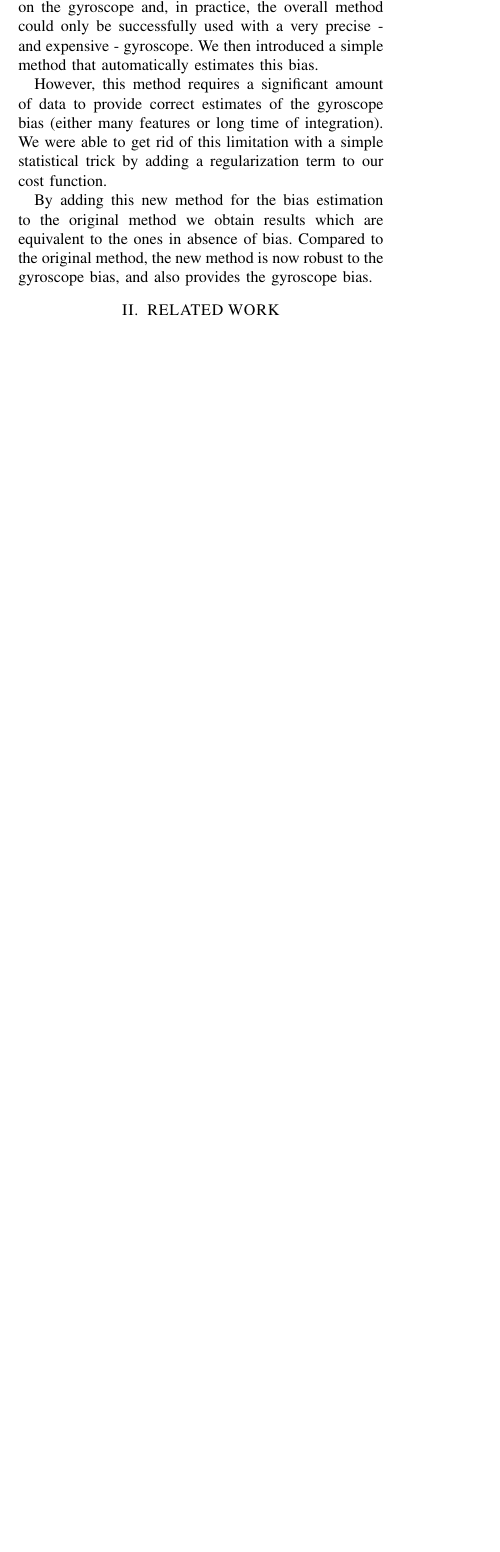
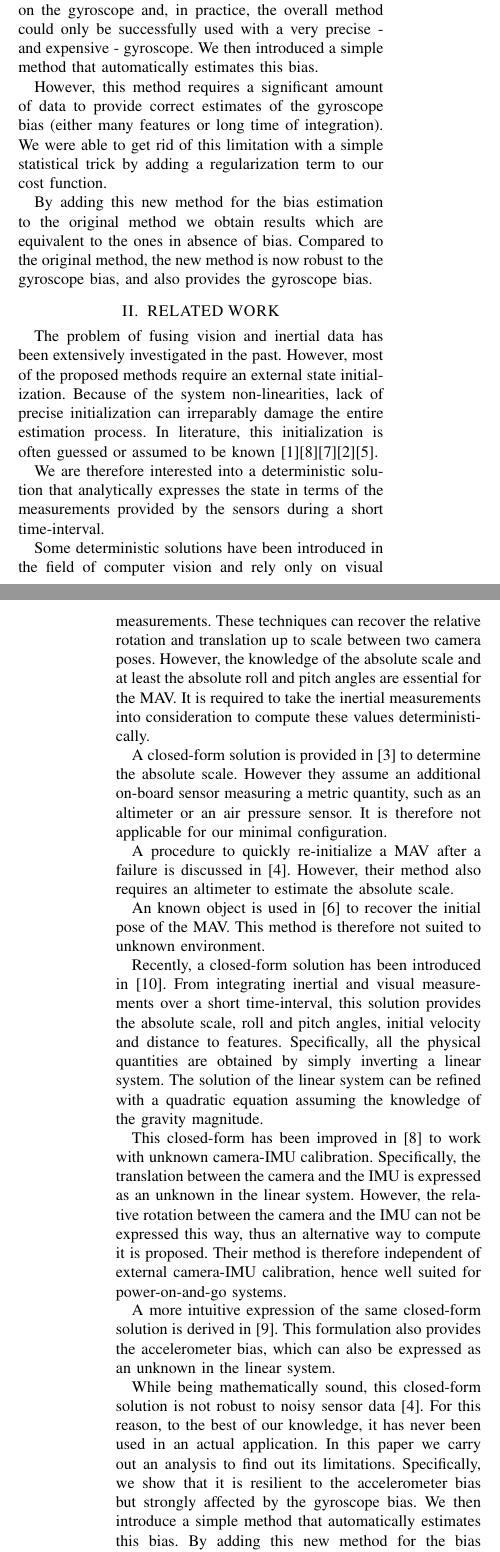
Before and after one commit to jackokaiser/icra-2016, a LaTeX paper (root.tex): part of one column of page 1 of 6 before the commit and two parts of the columns of pages 1 and 2 of 7 after it, the two joined at a grey line, cut so that both start at the same text, the shorter picture padded with empty space. Compiled offline with pdfLaTeX.

Commit message:
related work written

```diff
--- a/root.tex
+++ b/root.tex
@@ -133,6 +133,62 @@ Compared to the original method, the new method is now robust to the gyroscope b
 %% \end{figure}
 
 \section{RELATED WORK}
+
+The problem of fusing vision and inertial data has been extensively investigated in the past.
+However, most of the proposed methods require an external state initialization.
+Because of the system non-linearities, lack of precise initialization can irreparably damage the entire estimation process.
+In literature, this initialization is often guessed or assumed to be known \cite{Armesto2007}\cite{Li2013}\cite{Huang2009}\cite{Bibuli2007}\cite{Forster2014}.
+
+We are therefore interested into a deterministic solution that analytically expresses the state in terms of the measurements provided by the sensors during a short time-interval.
+
+Some deterministic solutions have been introduced in the field of computer vision and rely only on visual measurements.
+These techniques can recover the relative rotation and translation up to scale between two camera poses.
+However, the knowledge of the absolute scale and at least the absolute roll and pitch angles are essential for the MAV.
+It is required to take the inertial measurements into consideration to compute these values deterministically.
+
+%% Some visual inertial sensor fusion that works without initialization have been introduced.
+%% In \cite{Lupton2012} the authors pre-integrate their IMU data in an arbitrary frame moving at the same velocity than the previous body frame of the MAV.
+%% Since the reference frame is moving at the same instantaneous velocity as the vehicle was at the previous pose, the initial velocity with respect to this frame is zero, making integration without initial conditions possible.
+%% The camera measurements are then used to match the initial reference frame with the defined reference frame.
+%% Their method can recover the absolute scale, roll and pitch angles, in a linear manner.
+%% However, their method is purely numerical and we can not analytically derive its properties.
+
+%, therefore no assumptions can be made about its properties.
+
+
+A closed-form solution is provided in \cite{Engel2013} to determine the absolute scale.
+However they assume an additional on-board sensor measuring a metric quantity, such as an altimeter or an air pressure sensor.
+It is therefore not applicable for our minimal configuration.
+
+A procedure to quickly re-initialize a MAV after a failure is discussed in \cite{Faessler2015}.
+However, their method also requires an altimeter to estimate the absolute scale.
+
+An known object is used in \cite{Gemeiner2007} to recover the initial pose of the MAV.
+This method is therefore not suited to unknown environment.
+
+Recently, a closed-form solution has been introduced in \cite{Martinelli2012}.
+From integrating inertial and visual measurements over a short time-interval, this solution provides the absolute scale, roll and pitch angles, initial velocity and distance to features.
+Specifically, all the physical quantities are obtained by simply inverting a linear system.
+The solution of the linear system can be refined with a quadratic equation assuming the knowledge of the gravity magnitude.
+
+This closed-form has been improved in \cite{Li2013} to work with unknown camera-IMU calibration.
+Specifically, the translation between the camera and the IMU is expressed as an unknown in the linear system.
+However, the relative rotation between the camera and the IMU can not be expressed this way,
+thus an alternative way to compute it is proposed.
+Their method is therefore independent of external camera-IMU calibration, hence well suited for power-on-and-go systems.
+
+A more intuitive expression of the same closed-form solution is derived in \cite{Martinelli2014}.
+This formulation also provides the accelerometer bias, which can also be expressed as an unknown in the linear system.
+
+While being mathematically sound, this closed-form solution is not robust to noisy sensor data \cite{Faessler2015}.
+For this reason, to the best of our knowledge, it has never been used in an actual application.
+In this paper we carry out an analysis to find out its limitations.
+Specifically, we show that it is resilient to the accelerometer bias but strongly affected by the gyroscope bias.
+We then introduce a simple method that automatically estimates this bias.
+By adding this new method for the bias estimation to the original method we obtain results which are equivalent to the ones in absence of bias.
+Compared to the original method, the new method is now robust to the gyroscope bias, and also provides the gyroscope bias.
+We validate our new method against real terrain data to proove its robustness against noisy sensors.
+
 \section{THE CLOSED-FORM SOLUTION}
 
 In this paper, we do not provide a new derivation of the closed-form solution.
```
Also changed, not shown: library.bib (+6 -0 lines), root.pdf.
